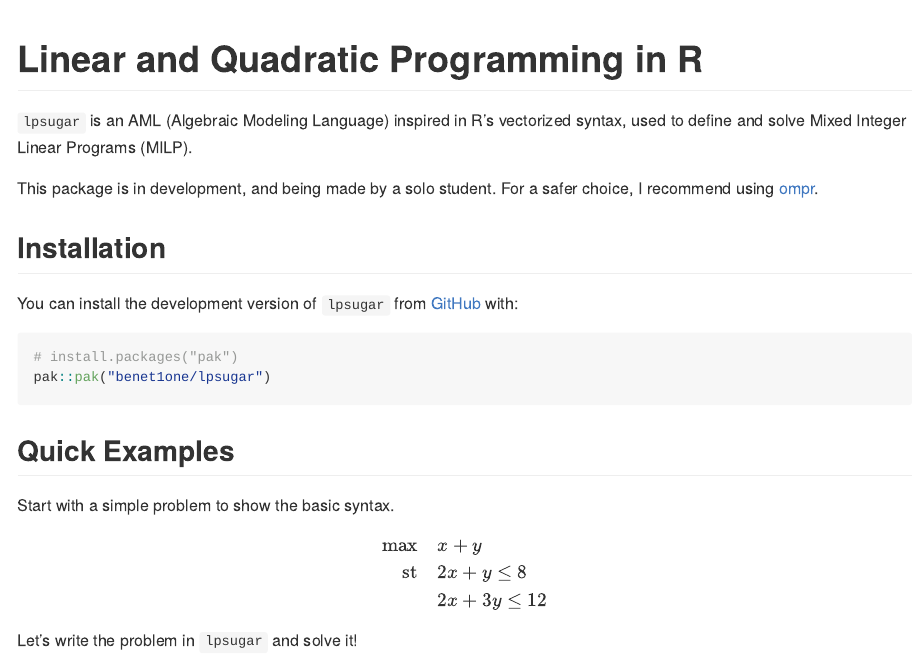
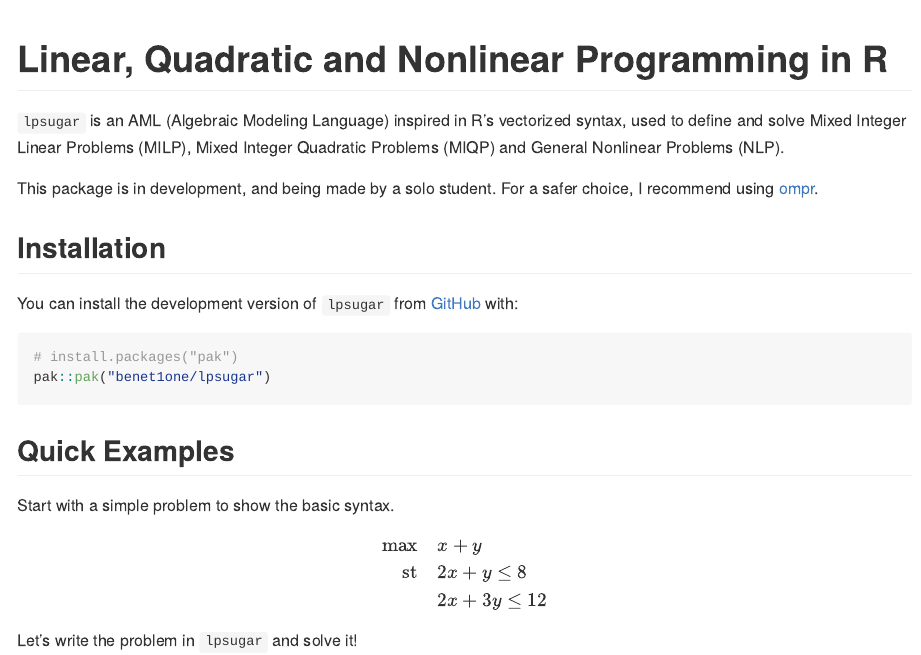
Before and after one commit to benet1one/lpsugar, an R Markdown document (README.Rmd): the page in a window 1100 px wide, from its top. The pictures show the output file README.md that the author committed with the source, drawn offline in the style of GitHub; badge pictures from the web are left out.

Commit message:
Update README

```diff
--- a/README.Rmd
+++ b/README.Rmd
@@ -17,10 +17,12 @@ knitr::opts_chunk$set(
 [![R-CMD-check](https://github.com/benet1one/lpsugar/actions/workflows/R-CMD-check.yaml/badge.svg)](https://github.com/benet1one/lpsugar/actions/workflows/R-CMD-check.yaml)
 <!-- badges: end -->
 
-# Linear and Quadratic Programming in R
+# Linear, Quadratic and Nonlinear Programming in R
 
-`lpsugar` is an AML (Algebraic Modeling Language) inspired in R's vectorized syntax,
-used to define and solve Mixed Integer Linear Programs (MILP).
+`lpsugar` is an AML (Algebraic Modeling Language) inspired in R’s
+vectorized syntax, used to define and solve Mixed Integer Linear
+Problems (MILP), Mixed Integer Quadratic Problems (MIQP) and
+General Nonlinear Problems (NLP).
 
 This package is in development, and being made by a solo student.
 For a safer choice, I recommend using [ompr](https://dirkschumacher.github.io/ompr/).
```
Also changed, not shown: README.md.
